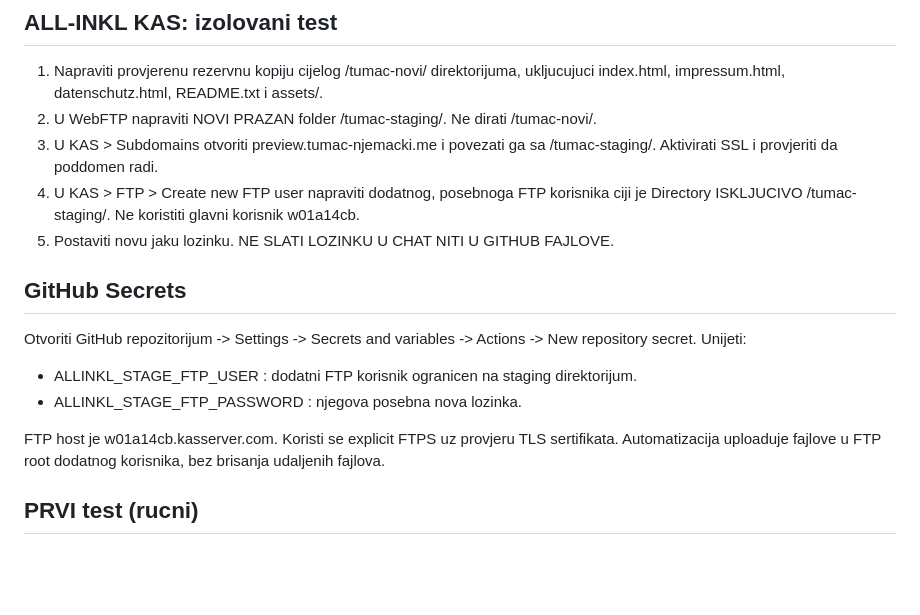
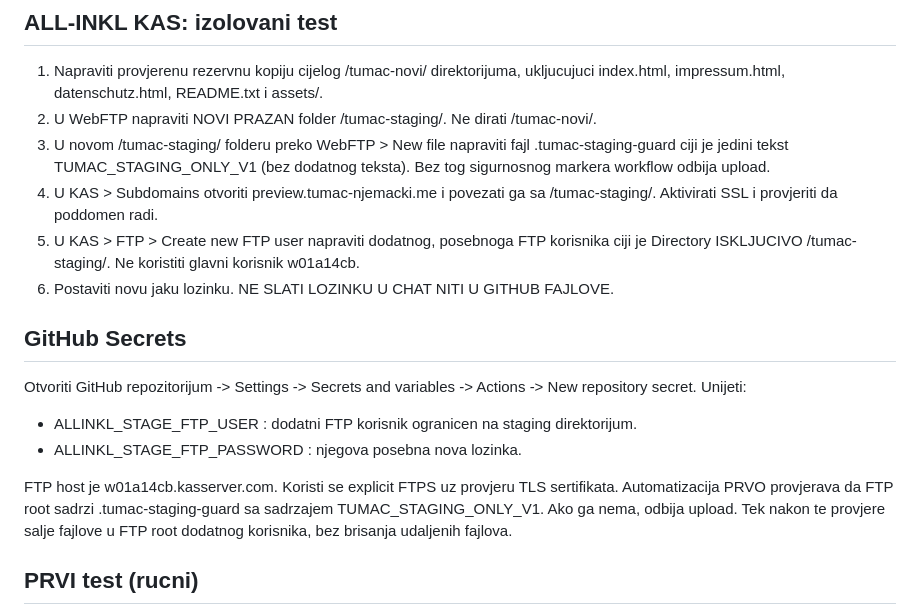
Before and after one commit to emiretfde/tumac-njemacki, a Markdown page: deploy/ALLINKL_DEPLOY.md, the part around the change. Rendered like a GitHub page; blank space fills up the shorter version.

Commit message:
Document required staging directory guard and explicit release check

```diff
--- a/deploy/ALLINKL_DEPLOY.md
+++ b/deploy/ALLINKL_DEPLOY.md
@@ -11,9 +11,10 @@ Prije prelaska treba sacuvati trenutno aktivni sajt sa pravnim stranicama, priva
 ## ALL-INKL KAS: izolovani test
 1. Napraviti provjerenu rezervnu kopiju cijelog /tumac-novi/ direktorijuma, ukljucujuci index.html, impressum.html, datenschutz.html, README.txt i assets/.
 2. U WebFTP napraviti NOVI PRAZAN folder /tumac-staging/. Ne dirati /tumac-novi/.
-3. U KAS > Subdomains otvoriti preview.tumac-njemacki.me i povezati ga sa /tumac-staging/. Aktivirati SSL i provjeriti da poddomen radi.
-4. U KAS > FTP > Create new FTP user napraviti dodatnog, posebnoga FTP korisnika ciji je Directory ISKLJUCIVO /tumac-staging/. Ne koristiti glavni korisnik w01a14cb.
-5. Postaviti novu jaku lozinku. NE SLATI LOZINKU U CHAT NITI U GITHUB FAJLOVE.
+3. U novom /tumac-staging/ folderu preko WebFTP > New file napraviti fajl .tumac-staging-guard ciji je jedini tekst TUMAC_STAGING_ONLY_V1 (bez dodatnog teksta). Bez tog sigurnosnog markera workflow odbija upload.
+4. U KAS > Subdomains otvoriti preview.tumac-njemacki.me i povezati ga sa /tumac-staging/. Aktivirati SSL i provjeriti da poddomen radi.
+5. U KAS > FTP > Create new FTP user napraviti dodatnog, posebnoga FTP korisnika ciji je Directory ISKLJUCIVO /tumac-staging/. Ne koristiti glavni korisnik w01a14cb.
+6. Postaviti novu jaku lozinku. NE SLATI LOZINKU U CHAT NITI U GITHUB FAJLOVE.
 
 ## GitHub Secrets
 Otvoriti GitHub repozitorijum -> Settings -> Secrets and variables -> Actions -> New repository secret.
@@ -22,7 +23,7 @@ Unijeti:
 - ALLINKL_STAGE_FTP_PASSWORD : njegova posebna nova lozinka.
 
 FTP host je w01a14cb.kasserver.com. Koristi se explicit FTPS uz provjeru TLS sertifikata.
-Automatizacija uploaduje fajlove u FTP root dodatnog korisnika, bez brisanja udaljenih fajlova.
+Automatizacija PRVO provjerava da FTP root sadrzi .tumac-staging-guard sa sadrzajem TUMAC_STAGING_ONLY_V1. Ako ga nema, odbija upload. Tek nakon te provjere salje fajlove u FTP root dodatnog korisnika, bez brisanja udaljenih fajlova.
 
 ## PRVI test (rucni)
 1. GitHub -> Actions -> ALL-INKL staging (manual, isolated) -> Run workflow -> main.
```
